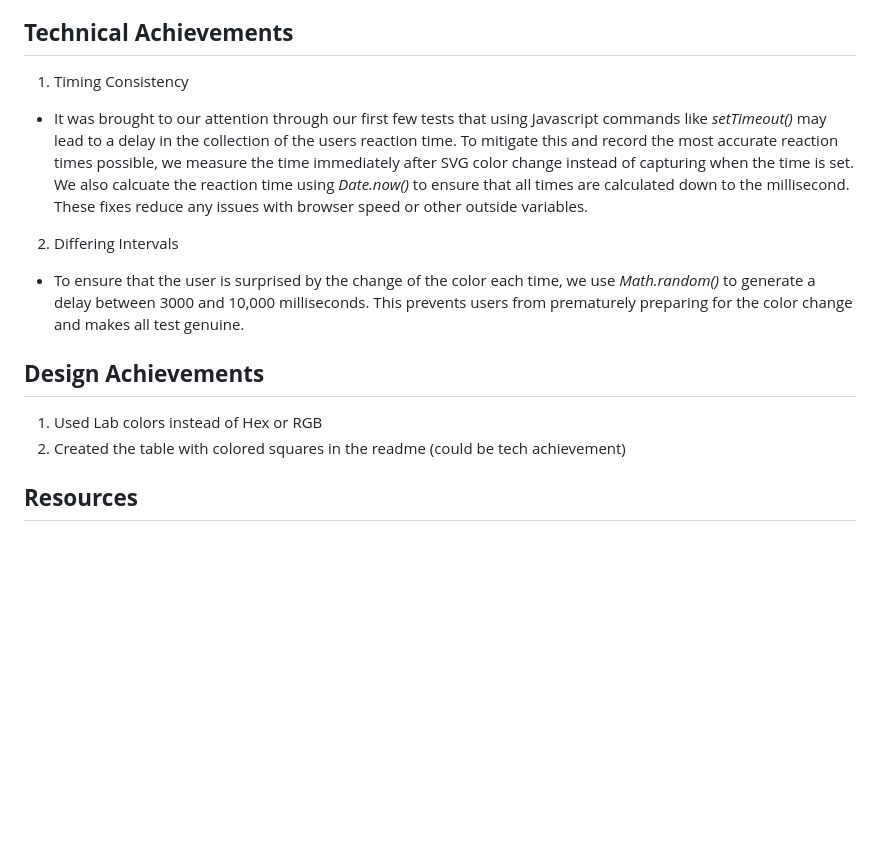
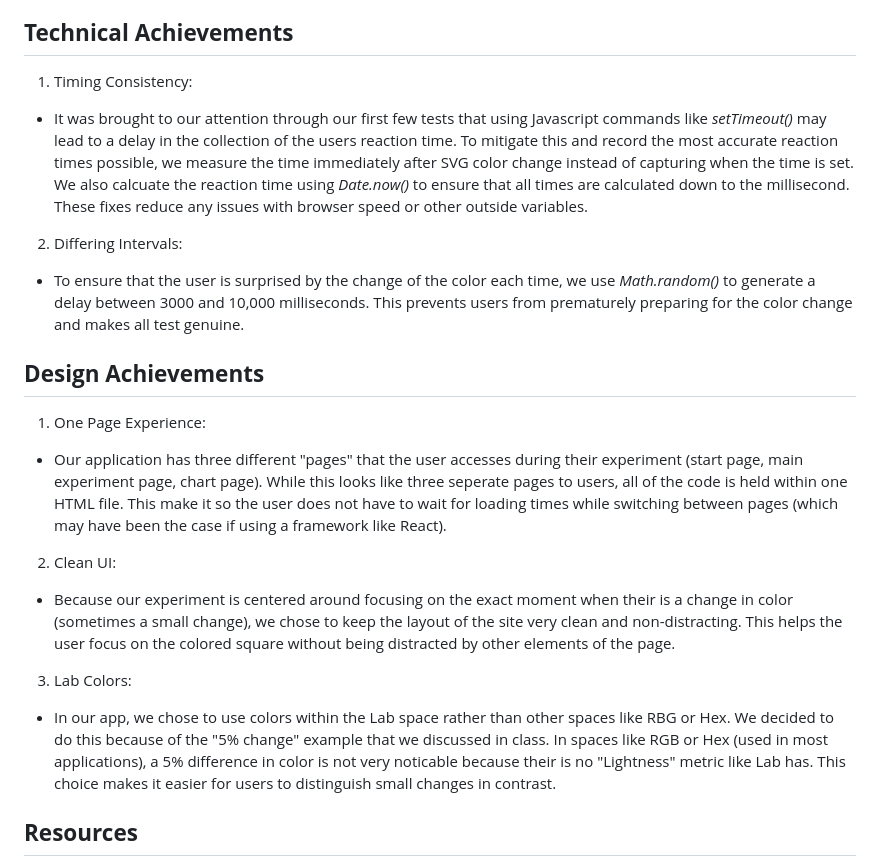
Before and after one commit to peczepiel/a3-experiment, a Markdown page: README.md, the part around the change. Rendered like a GitHub page; blank space fills up the shorter version.

Commit message:
made design and readme changes

```diff
--- a/README.md
+++ b/README.md
@@ -43,16 +43,20 @@ Here are two examples of what the charts look like:
 **Technical Achievements**
 ---
 
-1. Timing Consistency
+1. Timing Consistency:
 - It was brought to our attention through our first few tests that using Javascript commands like *setTimeout()* may lead to a delay in the collection of the users reaction time. To mitigate this and record the most accurate reaction times possible, we measure the time immediately after SVG color change instead of capturing when the time is set. We also calcuate the reaction time using *Date.now()* to ensure that all times are calculated down to the millisecond. These fixes reduce any issues with browser speed or other outside variables.
-2. Differing Intervals
+2. Differing Intervals:
 - To ensure that the user is surprised by the change of the color each time, we use *Math.random()* to generate a delay between 3000 and 10,000 milliseconds. This prevents users from prematurely preparing for the color change and makes all test genuine.
 
 **Design Achievements**
 ---
 
-1. Used Lab colors instead of Hex or RGB
-2. Created the table with colored squares in the readme (could be tech achievement)
+1. One Page Experience:
+- Our application has three different "pages" that the user accesses during their experiment (start page, main experiment page, chart page). While this looks like three seperate pages to users, all of the code is held within one HTML file. This make it so the user does not have to wait for loading times while switching between pages (which may have been the case if using a framework like React).
+2. Clean UI:
+- Because our experiment is centered around focusing on the exact moment when their is a change in color (sometimes a small change), we chose to keep the layout of the site very clean and non-distracting. This helps the user focus on the colored square without being distracted by other elements of the page.
+3. Lab Colors:
+- In our app, we chose to use colors within the Lab space rather than other spaces like RBG or Hex. We decided to do this because of the "5% change" example that we discussed in class. In spaces like RGB or Hex (used in most applications), a 5% difference in color is not very noticable because their is no "Lightness" metric like Lab has. This choice makes it easier for users to distinguish small changes in contrast.
 
 **Resources**
 ---
```
